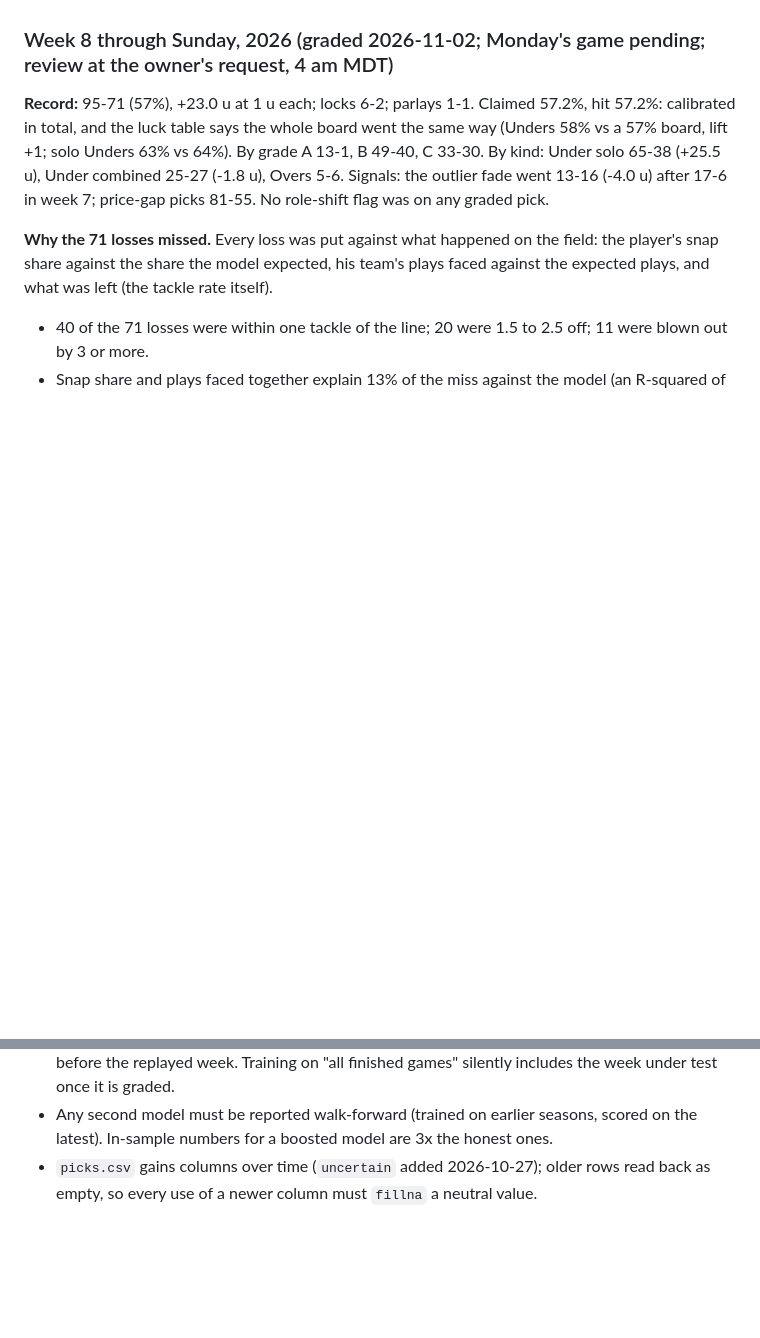
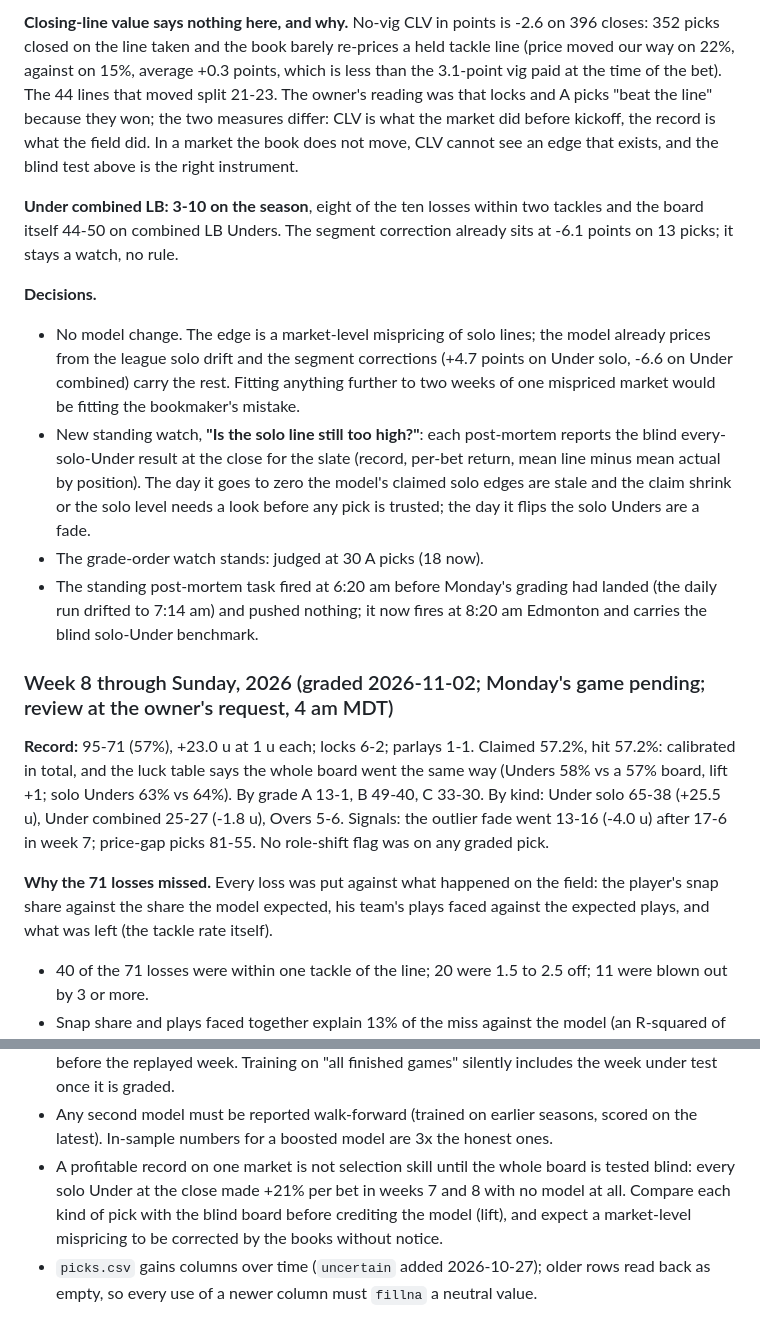
Before and after one commit to EvanDAmours/ArvellsStinkySlammerModel, a Markdown page: MODEL_LOG.md, 2 parts joined by grey strips. Drawn GitHub-style; blank space fills up the shorter version.

```diff
--- a/MODEL_LOG.md
+++ b/MODEL_LOG.md
@@ -900,3 +954,25 @@ the record is the week evidence about the model.
+**Closing-line value says nothing here, and why.** No-vig CLV in points is -2.6 on 396 closes: 352 picks closed
+on the line taken and the book barely re-prices a held tackle line (price moved our way on 22%, against on 15%,
+average +0.3 points, which is less than the 3.1-point vig paid at the time of the bet). The 44 lines that
+moved split 21-23. The owner's reading was that locks and A picks "beat the line" because they won; the two
+measures differ: CLV is what the market did before kickoff, the record is what the field did. In a market the
+book does not move, CLV cannot see an edge that exists, and the blind test above is the right instrument.
+
+**Under combined LB: 3-10 on the season**, eight of the ten losses within two tackles and the board itself 44-50
+on combined LB Unders. The segment correction already sits at -6.1 points on 13 picks; it stays a watch, no
+rule.
+
+**Decisions.**
+- No model change. The edge is a market-level mispricing of solo lines; the model already prices from the
+  league solo drift and the segment corrections (+4.7 points on Under solo, -6.6 on Under combined) carry the
+  rest. Fitting anything further to two weeks of one mispriced market would be fitting the bookmaker's mistake.
+- New standing watch, **"Is the solo line still too high?"**: each post-mortem reports the blind every-solo-Under
+  result at the close for the slate (record, per-bet return, mean line minus mean actual by position). The day
+  it goes to zero the model's claimed solo edges are stale and the claim shrink or the solo level needs a look
+  before any pick is trusted; the day it flips the solo Unders are a fade.
+- The grade-order watch stands: judged at 30 A picks (18 now).
+- The standing post-mortem task fired at 6:20 am before Monday's grading had landed (the daily run drifted to
+  7:14 am) and pushed nothing; it now fires at 8:20 am Edmonton and carries the blind solo-Under benchmark.
 
 ### Week 8 through Sunday, 2026 (graded 2026-11-02; Monday's game pending; review at the owner's request, 4 am MDT)
 
@@ -1915,5 +1991,9 @@ Open, with what would justify them:
   replayed week. Training on "all finished games" silently includes the week under test once it is graded.
 - Any second model must be reported walk-forward (trained on earlier seasons, scored on the latest). In-sample
   numbers for a boosted model are 3x the honest ones.
+- A profitable record on one market is not selection skill until the whole board is tested blind: every solo
+  Under at the close made +21% per bet in weeks 7 and 8 with no model at all. Compare each kind of pick with the
+  blind board before crediting the model (lift), and expect a market-level mispricing to be corrected by the
+  books without notice.
 - `picks.csv` gains columns over time (`uncertain` added 2026-10-27); older rows read back as empty, so every use
   of a newer column must `fillna` a neutral value.
```
Also changed, not shown: other parts of MODEL_LOG.md (+54 -0 lines).
